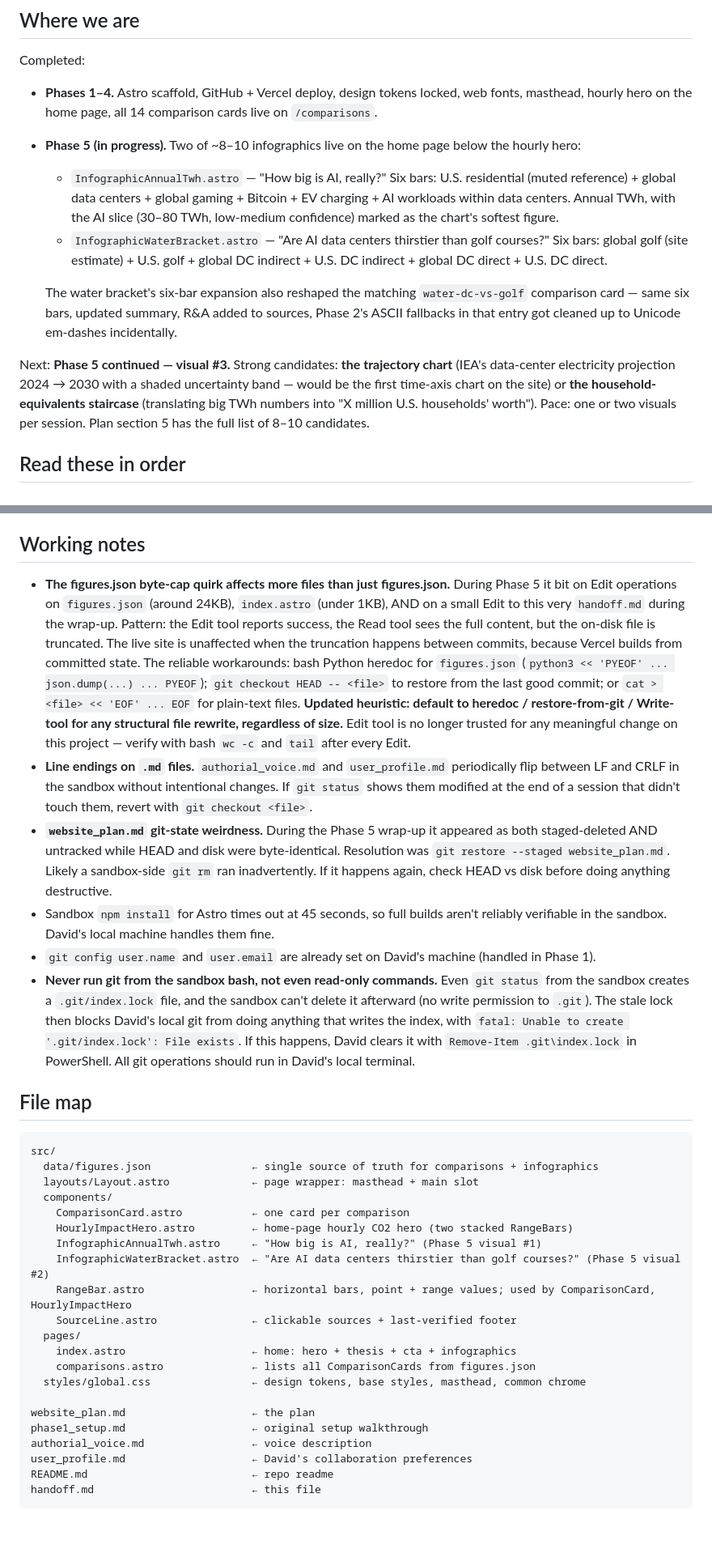
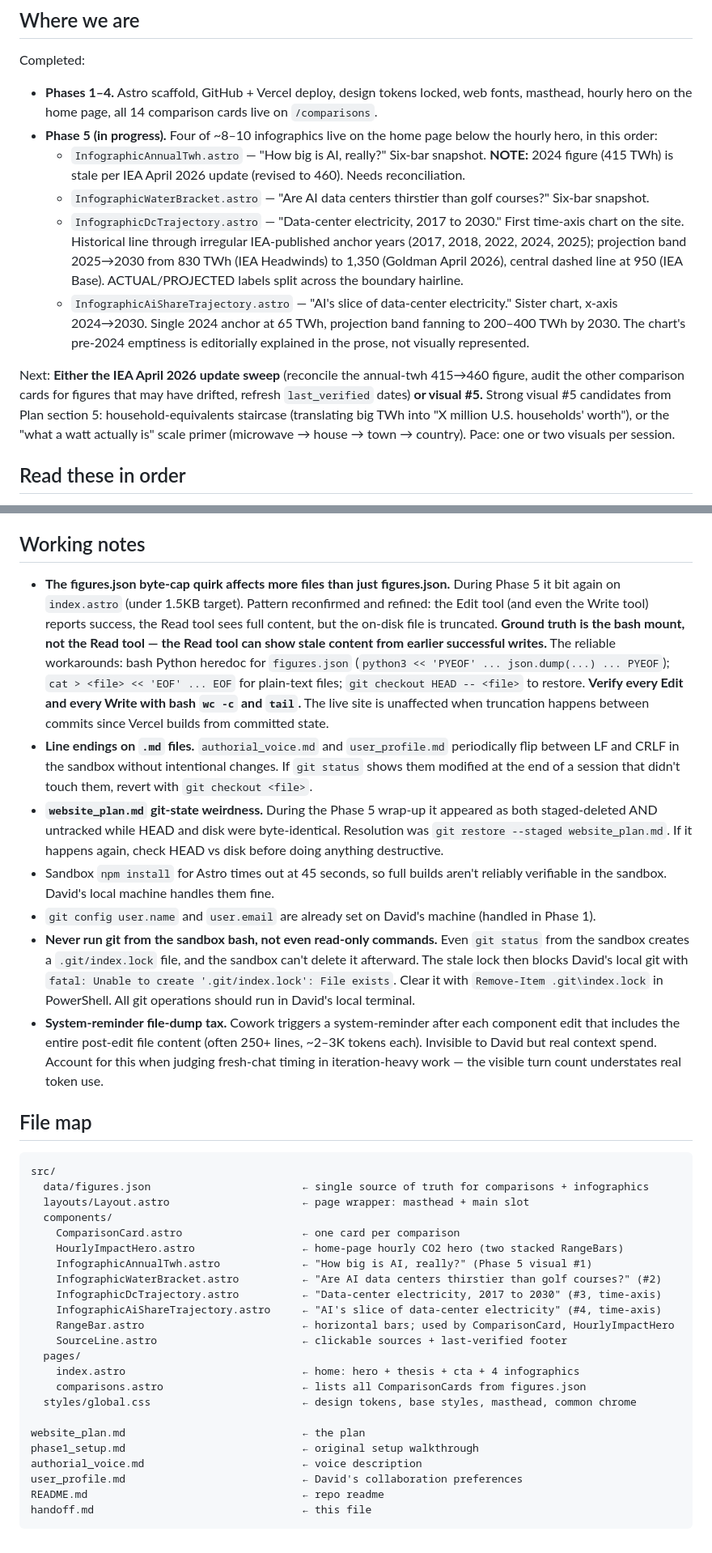
Before and after one commit to dmf23-ai/ai-environmental-impact-comparisons, a Markdown page: handoff.md, 2 parts joined by grey strips. Shown at 81% size. Rendered like a GitHub page.

````diff
--- a/handoff.md
+++ b/handoff.md
@@ -23,13 +23,13 @@ A static website that puts AI's water and energy footprint next to other large u
 Completed:
 
 - **Phases 1–4.** Astro scaffold, GitHub + Vercel deploy, design tokens locked, web fonts, masthead, hourly hero on the home page, all 14 comparison cards live on `/comparisons`.
-- **Phase 5 (in progress).** Two of ~8–10 infographics live on the home page below the hourly hero:
-  - `InfographicAnnualTwh.astro` — "How big is AI, really?" Six bars: U.S. residential (muted reference) + global data centers + global gaming + Bitcoin + EV charging + AI workloads within data centers. Annual TWh, with the AI slice (30–80 TWh, low-medium confidence) marked as the chart's softest figure.
-  - `InfographicWaterBracket.astro` — "Are AI data centers thirstier than golf courses?" Six bars: global golf (site estimate) + U.S. golf + global DC indirect + U.S. DC indirect + global DC direct + U.S. DC direct.
+- **Phase 5 (in progress).** Four of ~8–10 infographics live on the home page below the hourly hero, in this order:
+  - `InfographicAnnualTwh.astro` — "How big is AI, really?" Six-bar snapshot. **NOTE:** 2024 figure (415 TWh) is stale per IEA April 2026 update (revised to 460). Needs reconciliation.
+  - `InfographicWaterBracket.astro` — "Are AI data centers thirstier than golf courses?" Six-bar snapshot.
+  - `InfographicDcTrajectory.astro` — "Data-center electricity, 2017 to 2030." First time-axis chart on the site. Historical line through irregular IEA-published anchor years (2017, 2018, 2022, 2024, 2025); projection band 2025→2030 from 830 TWh (IEA Headwinds) to 1,350 (Goldman April 2026), central dashed line at 950 (IEA Base). ACTUAL/PROJECTED labels split across the boundary hairline.
+  - `InfographicAiShareTrajectory.astro` — "AI's slice of data-center electricity." Sister chart, x-axis 2024→2030. Single 2024 anchor at 65 TWh, projection band fanning to 200–400 TWh by 2030. The chart's pre-2024 emptiness is editorially explained in the prose, not visually represented.
 
-  The water bracket's six-bar expansion also reshaped the matching `water-dc-vs-golf` comparison card — same six bars, updated summary, R&A added to sources, Phase 2's ASCII fallbacks in that entry got cleaned up to Unicode em-dashes incidentally.
-
-Next: **Phase 5 continued — visual #3.** Strong candidates: **the trajectory chart** (IEA's data-center electricity projection 2024 → 2030 with a shaded uncertainty band — would be the first time-axis chart on the site) or **the household-equivalents staircase** (translating big TWh numbers into "X million U.S. households' worth"). Pace: one or two visuals per session. Plan section 5 has the full list of 8–10 candidates.
+Next: **Either the IEA April 2026 update sweep** (reconcile the annual-twh 415→460 figure, audit the other comparison cards for figures that may have drifted, refresh `last_verified` dates) **or visual #5.** Strong visual #5 candidates from Plan section 5: household-equivalents staircase (translating big TWh into "X million U.S. households' worth"), or the "what a watt actually is" scale primer (microwave → house → town → country). Pace: one or two visuals per session.
 
 ## Read these in order
 
@@ -63,35 +75,38 @@ Closed during Phase 5:
 
 ## Working notes
 
-- **The figures.json byte-cap quirk affects more files than just figures.json.** During Phase 5 it bit on Edit operations on `figures.json` (around 24KB), `index.astro` (under 1KB), AND on a small Edit to this very `handoff.md` during the wrap-up. Pattern: the Edit tool reports success, the Read tool sees the full content, but the on-disk file is truncated. The live site is unaffected when the truncation happens between commits, because Vercel builds from committed state. The reliable workarounds: bash Python heredoc for `figures.json` (`python3 << 'PYEOF' ... json.dump(...) ... PYEOF`); `git checkout HEAD -- <file>` to restore from the last good commit; or `cat > <file> << 'EOF' ... EOF` for plain-text files. **Updated heuristic: default to heredoc / restore-from-git / Write-tool for any structural file rewrite, regardless of size.** Edit tool is no longer trusted for any meaningful change on this project — verify with bash `wc -c` and `tail` after every Edit.
+- **The figures.json byte-cap quirk affects more files than just figures.json.** During Phase 5 it bit again on `index.astro` (under 1.5KB target). Pattern reconfirmed and refined: the Edit tool (and even the Write tool) reports success, the Read tool sees full content, but the on-disk file is truncated. **Ground truth is the bash mount, not the Read tool — the Read tool can show stale content from earlier successful writes.** The reliable workarounds: bash Python heredoc for `figures.json` (`python3 << 'PYEOF' ... json.dump(...) ... PYEOF`); `cat > <file> << 'EOF' ... EOF` for plain-text files; `git checkout HEAD -- <file>` to restore. **Verify every Edit and every Write with bash `wc -c` and `tail`.** The live site is unaffected when truncation happens between commits since Vercel builds from committed state.
 - **Line endings on `.md` files.** `authorial_voice.md` and `user_profile.md` periodically flip between LF and CRLF in the sandbox without intentional changes. If `git status` shows them modified at the end of a session that didn't touch them, revert with `git checkout <file>`.
-- **`website_plan.md` git-state weirdness.** During the Phase 5 wrap-up it appeared as both staged-deleted AND untracked while HEAD and disk were byte-identical. Resolution was `git restore --staged website_plan.md`. Likely a sandbox-side `git rm` ran inadvertently. If it happens again, check HEAD vs disk before doing anything destructive.
+- **`website_plan.md` git-state weirdness.** During the Phase 5 wrap-up it appeared as both staged-deleted AND untracked while HEAD and disk were byte-identical. Resolution was `git restore --staged website_plan.md`. If it happens again, check HEAD vs disk before doing anything destructive.
 - Sandbox `npm install` for Astro times out at 45 seconds, so full builds aren't reliably verifiable in the sandbox. David's local machine handles them fine.
 - `git config user.name` and `user.email` are already set on David's machine (handled in Phase 1).
-- **Never run git from the sandbox bash, not even read-only commands.** Even `git status` from the sandbox creates a `.git/index.lock` file, and the sandbox can't delete it afterward (no write permission to `.git`). The stale lock then blocks David's local git from doing anything that writes the index, with `fatal: Unable to create '.git/index.lock': File exists`. If this happens, David clears it with `Remove-Item .git\index.lock` in PowerShell. All git operations should run in David's local terminal.
+- **Never run git from the sandbox bash, not even read-only commands.** Even `git status` from the sandbox creates a `.git/index.lock` file, and the sandbox can't delete it afterward. The stale lock then blocks David's local git with `fatal: Unable to create '.git/index.lock': File exists`. Clear it with `Remove-Item .git\index.lock` in PowerShell. All git operations should run in David's local terminal.
+- **System-reminder file-dump tax.** Cowork triggers a system-reminder after each component edit that includes the entire post-edit file content (often 250+ lines, ~2–3K tokens each). Invisible to David but real context spend. Account for this when judging fresh-chat timing in iteration-heavy work — the visible turn count understates real token use.
 
 ## File map
 
 ```
 src/
-  data/figures.json                ← single source of truth for comparisons + infographics
-  layouts/Layout.astro             ← page wrapper: masthead + main slot
+  data/figures.json                        ← single source of truth for comparisons + infographics
+  layouts/Layout.astro                     ← page wrapper: masthead + main slot
   components/
-    ComparisonCard.astro           ← one card per comparison
-    HourlyImpactHero.astro         ← home-page hourly CO2 hero (two stacked RangeBars)
-    InfographicAnnualTwh.astro     ← "How big is AI, really?" (Phase 5 visual #1)
-    InfographicWaterBracket.astro  ← "Are AI data centers thirstier than golf courses?" (Phase 5 visual #2)
-    RangeBar.astro                 ← horizontal bars, point + range values; used by ComparisonCard, HourlyImpactHero
-    SourceLine.astro               ← clickable sources + last-verified footer
+    ComparisonCard.astro                   ← one card per comparison
+    HourlyImpactHero.astro                 ← home-page hourly CO2 hero (two stacked RangeBars)
+    InfographicAnnualTwh.astro             ← "How big is AI, really?" (Phase 5 visual #1)
+    InfographicWaterBracket.astro          ← "Are AI data centers thirstier than golf courses?" (#2)
+    InfographicDcTrajectory.astro          ← "Data-center electricity, 2017 to 2030" (#3, time-axis)
+    InfographicAiShareTrajectory.astro     ← "AI's slice of data-center electricity" (#4, time-axis)
+    RangeBar.astro                         ← horizontal bars; used by ComparisonCard, HourlyImpactHero
+    SourceLine.astro                       ← clickable sources + last-verified footer
   pages/
-    index.astro                    ← home: hero + thesis + cta + infographics
-    comparisons.astro              ← lists all ComparisonCards from figures.json
-  styles/global.css                ← design tokens, base styles, masthead, common chrome
+    index.astro                            ← home: hero + thesis + cta + 4 infographics
+    comparisons.astro                      ← lists all ComparisonCards from figures.json
+  styles/global.css                        ← design tokens, base styles, masthead, common chrome
 
-website_plan.md                    ← the plan
-phase1_setup.md                    ← original setup walkthrough
-authorial_voice.md                 ← voice description
-user_profile.md                    ← David's collaboration preferences
-README.md                          ← repo readme
-handoff.md                         ← this file
+website_plan.md                            ← the plan
+phase1_setup.md                            ← original setup walkthrough
+authorial_voice.md                         ← voice description
+user_profile.md                            ← David's collaboration preferences
+README.md                                  ← repo readme
+handoff.md                                 ← this file
 ```
````
Also changed, not shown: other parts of handoff.md (+24 -12 lines).
